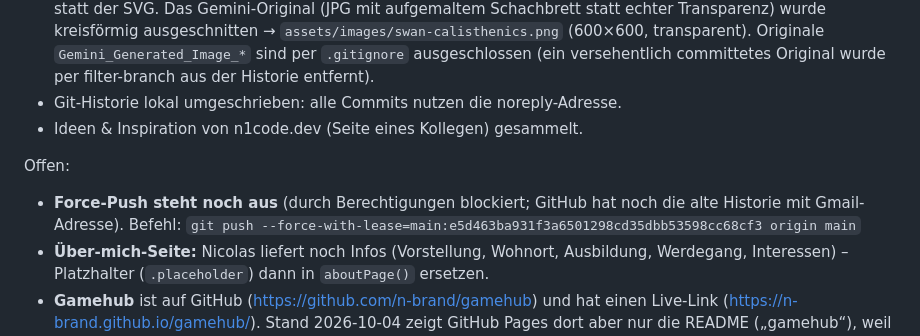
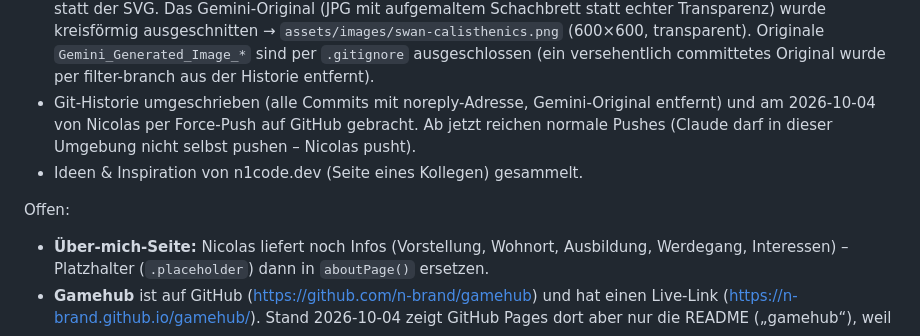
Before and after one commit to n-brand/portfolio, a Markdown page: CLAUDE.md, the part around one of its changes. Drawn GitHub-style.

Commit message:
CLAUDE.md: Push-Stand aktualisiert
Co-Authored-By: Claude Opus 5.5 <noreply@anthropic.com>

```diff
--- a/CLAUDE.md
+++ b/CLAUDE.md
@@ -47,11 +47,10 @@ Erledigt:
 - Kartenfuß vereinheitlicht: immer zuerst die Buttons (Live ansehen, Code) in einer Zeile, darunter „Mehr lesen →“ (`.card-footer`).
 - Bild-Prompt für Illustrationen im Seiten-Stil unter `docs/bild-prompt.md` abgelegt.
 - Swan Calisthenics nutzt jetzt Nicolas' eigenes Logo-Bild (Schwan an der Klimmzugstange, mit Gemini erstellt) statt der SVG. Das Gemini-Original (JPG mit aufgemaltem Schachbrett statt echter Transparenz) wurde kreisförmig ausgeschnitten → `assets/images/swan-calisthenics.png` (600×600, transparent). Originale `Gemini_Generated_Image_*` sind per `.gitignore` ausgeschlossen (ein versehentlich committetes Original wurde per filter-branch aus der Historie entfernt).
-- Git-Historie lokal umgeschrieben: alle Commits nutzen die noreply-Adresse.
+- Git-Historie umgeschrieben (alle Commits mit noreply-Adresse, Gemini-Original entfernt) und am 2026-10-04 von Nicolas per Force-Push auf GitHub gebracht. Ab jetzt reichen normale Pushes (Claude darf in dieser Umgebung nicht selbst pushen – Nicolas pusht).
 - Ideen & Inspiration von n1code.dev (Seite eines Kollegen) gesammelt.
 
 Offen:
-- **Force-Push steht noch aus** (durch Berechtigungen blockiert; GitHub hat noch die alte Historie mit Gmail-Adresse). Befehl: `git push --force-with-lease=main:e5d463ba931f3a6501298cd35dbb53598cc68cf3 origin main`
 - **Über-mich-Seite:** Nicolas liefert noch Infos (Vorstellung, Wohnort, Ausbildung, Werdegang, Interessen) – Platzhalter (`.placeholder`) dann in `aboutPage()` ersetzen.
 - **Gamehub** ist auf GitHub (https://github.com/n-brand/gamehub) und hat einen Live-Link (https://n-brand.github.io/gamehub/). Stand 2026-10-04 zeigt GitHub Pages dort aber nur die README („gamehub“), weil die App in `public/` liegt – muss im Gamehub-Repo gelöst werden (z.B. Pages-Quelle auf `/docs` und `public/` → `docs/` umbenennen, oder `index.html` im Root).
 - **Escape Room:** alle Commits stammen vom GitHub-Nutzer „Emi15454“ – mit Nicolas klären, ob Gruppenarbeit, und ggf. erwähnen.
```
Also changed, not shown: other parts of CLAUDE.md (+1 -1 lines).
